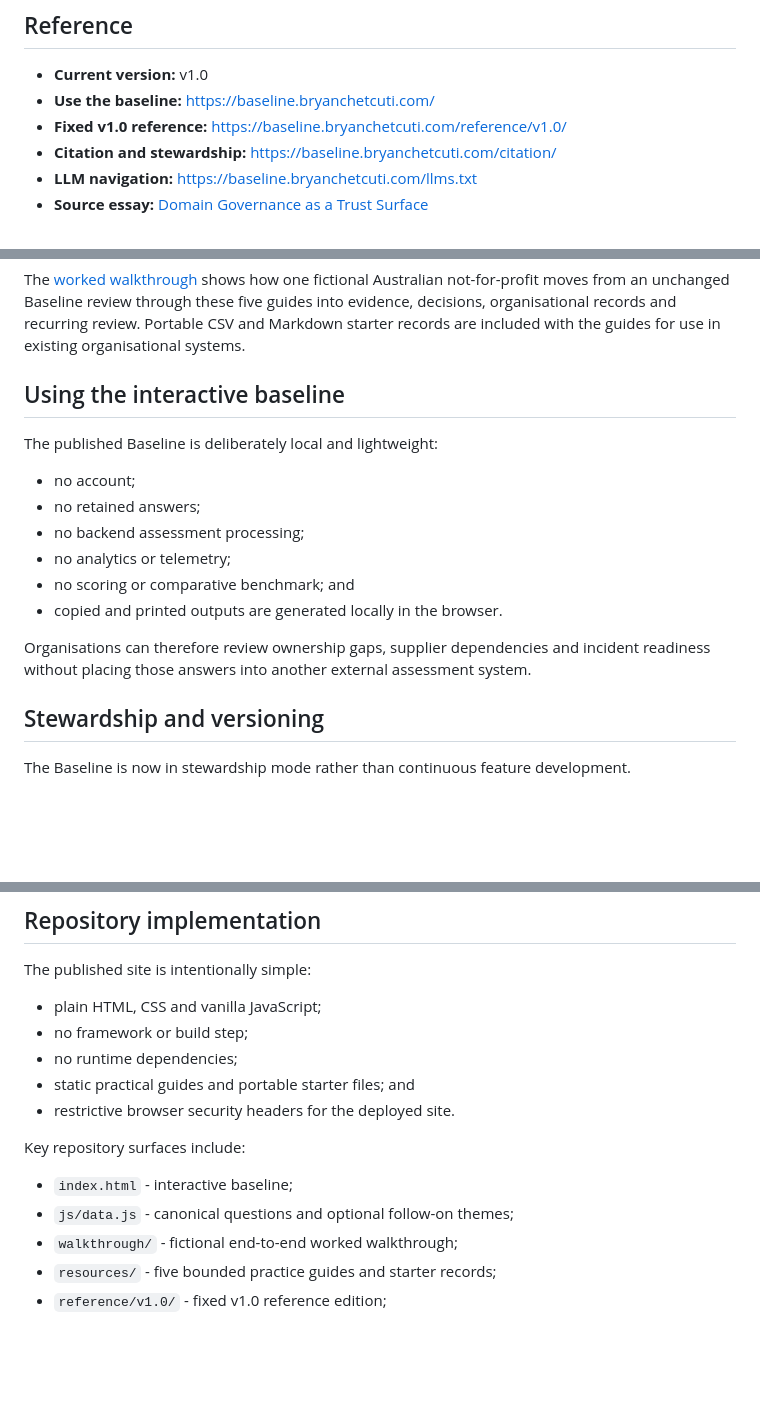
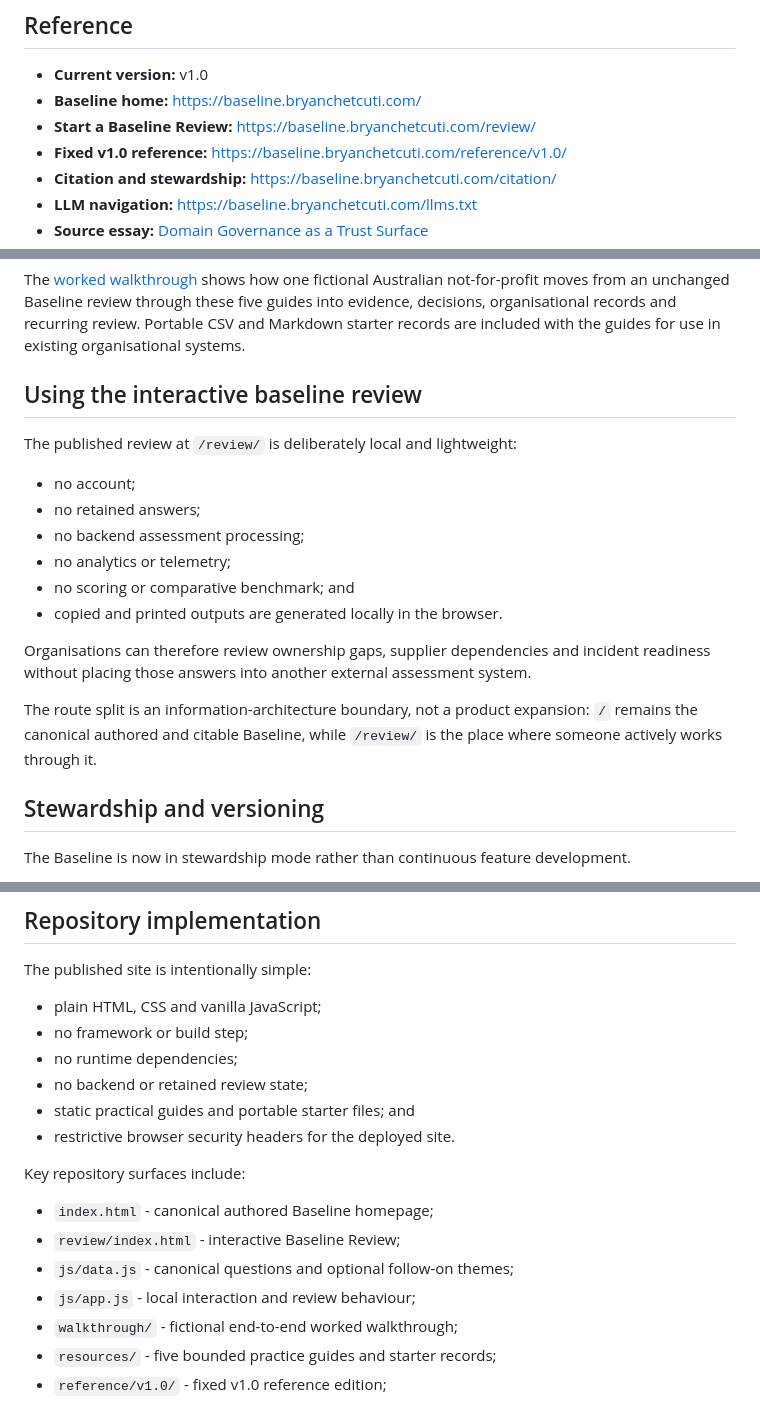
Before and after one commit to bchetcuti/domain-governance-baseline, a Markdown page: README.md, 3 parts joined by grey strips. Drawn GitHub-style; blank space fills up the shorter version.

Commit message:
docs: document canonical home and baseline review split

```diff
--- a/README.md
+++ b/README.md
@@ -9,7 +9,8 @@ The Baseline is authored and stewarded by Bryan Chetcuti. It is intentionally sm
 ## Reference
 
 - **Current version:** v1.0
-- **Use the baseline:** https://baseline.bryanchetcuti.com/
+- **Baseline home:** https://baseline.bryanchetcuti.com/
+- **Start a Baseline Review:** https://baseline.bryanchetcuti.com/review/
 - **Fixed v1.0 reference:** https://baseline.bryanchetcuti.com/reference/v1.0/
 - **Citation and stewardship:** https://baseline.bryanchetcuti.com/citation/
 - **LLM navigation:** https://baseline.bryanchetcuti.com/llms.txt
@@ -64,9 +65,9 @@ The five-guide sequence is intentionally complete and bounded. Each guide addres
 
 The [worked walkthrough](https://baseline.bryanchetcuti.com/walkthrough/) shows how one fictional Australian not-for-profit moves from an unchanged Baseline review through these five guides into evidence, decisions, organisational records and recurring review. Portable CSV and Markdown starter records are included with the guides for use in existing organisational systems.
 
-## Using the interactive baseline
+## Using the interactive baseline review
 
-The published Baseline is deliberately local and lightweight:
+The published review at `/review/` is deliberately local and lightweight:
 
 - no account;
 - no retained answers;
@@ -76,6 +77,8 @@ The published Baseline is deliberately local and lightweight:
 - copied and printed outputs are generated locally in the browser.
 
 Organisations can therefore review ownership gaps, supplier dependencies and incident readiness without placing those answers into another external assessment system.
+
+The route split is an information-architecture boundary, not a product expansion: `/` remains the canonical authored and citable Baseline, while `/review/` is the place where someone actively works through it.
 
 ## Stewardship and versioning
 
@@ -116,13 +119,16 @@ The published site is intentionally simple:
 - plain HTML, CSS and vanilla JavaScript;
 - no framework or build step;
 - no runtime dependencies;
+- no backend or retained review state;
 - static practical guides and portable starter files; and
 - restrictive browser security headers for the deployed site.
 
 Key repository surfaces include:
 
-- `index.html` - interactive baseline;
+- `index.html` - canonical authored Baseline homepage;
+- `review/index.html` - interactive Baseline Review;
 - `js/data.js` - canonical questions and optional follow-on themes;
+- `js/app.js` - local interaction and review behaviour;
 - `walkthrough/` - fictional end-to-end worked walkthrough;
 - `resources/` - five bounded practice guides and starter records;
 - `reference/v1.0/` - fixed v1.0 reference edition;
```
Also changed, not shown: other parts of README.md (+1 -1 lines).
